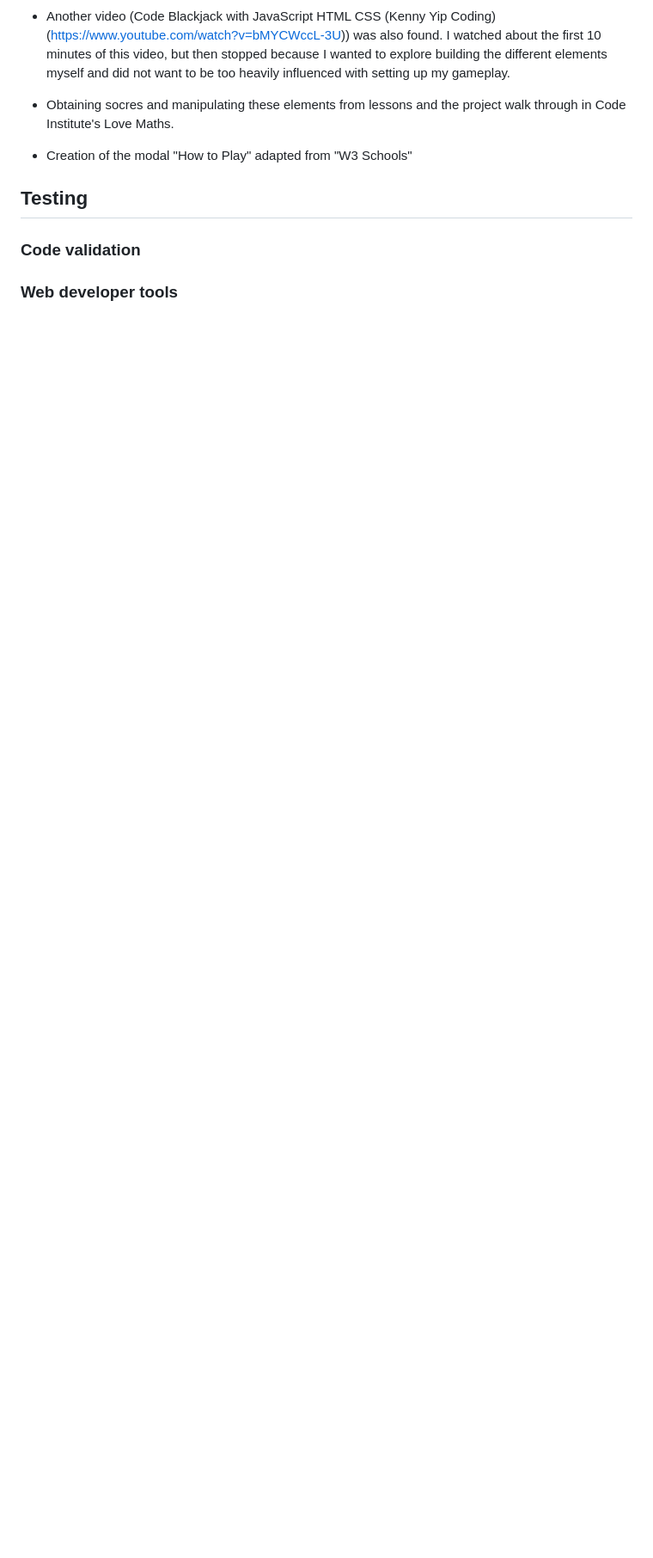
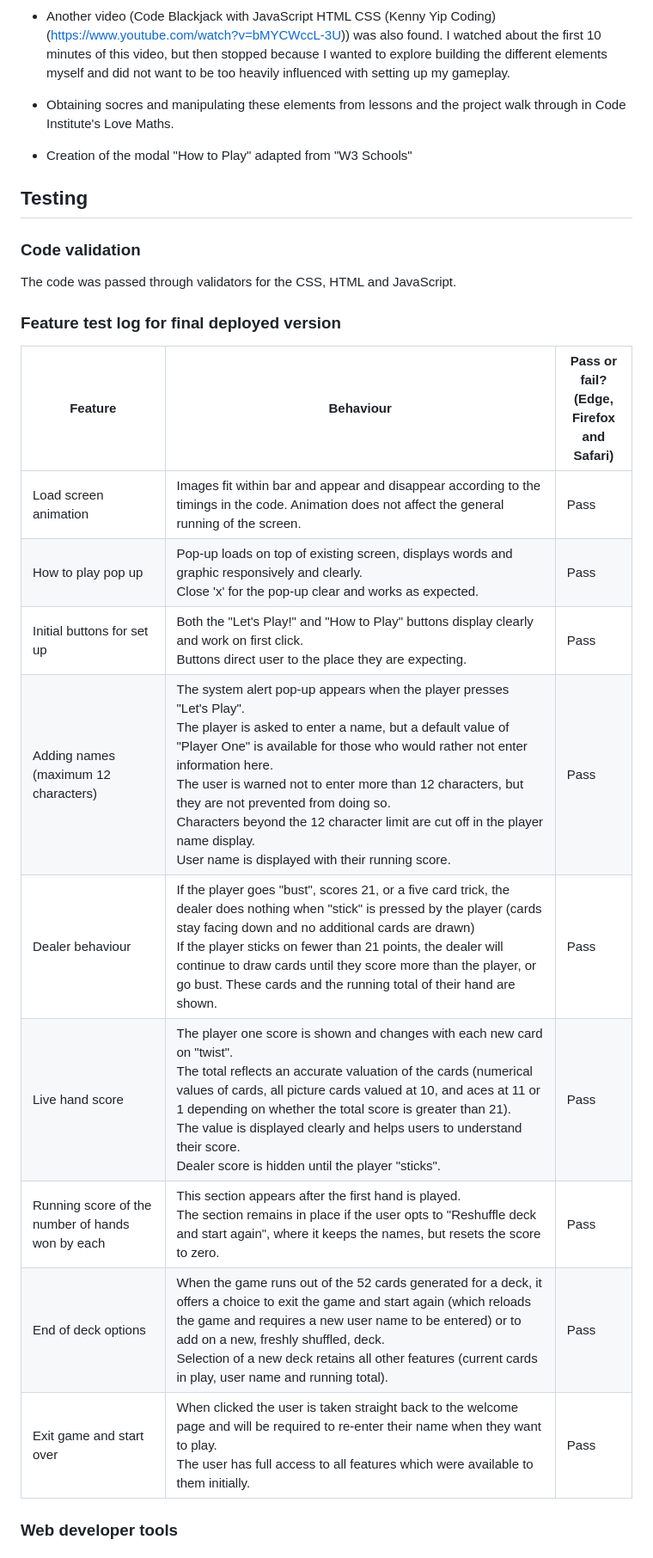
Before and after one commit to ajmccredie/black-jack, a Markdown page: README.md, the part around the change printed below. Shown: that part at 86% size. Drawn GitHub-style; blank space fills up the shorter version.

```diff
--- a/README.md
+++ b/README.md
@@ -85,6 +88,18 @@ In order to get the project started, I initially really struggled with how to ap
 
 ## Testing
 ### Code validation
-
+The code was passed through validators for the CSS, HTML and JavaScript.
+### Feature test log for final deployed version
+| Feature | Behaviour | Pass or fail? <br>(Edge, Firefox<br> and Safari) |
+| -------------- | -------------- | -------------- |
+| Load screen animation  | Images fit within bar and appear and disappear according to the timings in the code. Animation does not affect the general running of the screen.   | Pass   |
+| How to play pop up  | Pop-up loads on top of existing screen, displays words and graphic responsively and clearly. <br>Close 'x' for the pop-up clear and works as expected.   | Pass   |
+| Initial buttons for set up | Both the "Let's Play!" and "How to Play" buttons display clearly and work on first click. <br> Buttons direct user to the place they are expecting.   | Pass   |
+| Adding names (maximum 12 characters)  | The system alert pop-up appears when the player presses "Let's Play". <br>The player is asked to enter a name, but a default value of "Player One" is available for those who would rather not enter information here.<br> The user is warned not to enter more than 12 characters, but they are not prevented from doing so.<br> Characters beyond the 12 character limit are cut off in the player name display.<br> User name is displayed with their running score.   | Pass   |
+| Dealer behaviour  | If the player goes "bust", scores 21, or a five card trick, the dealer does nothing when "stick" is pressed by the player (cards stay facing down and no additional cards are drawn)<br> If the player sticks on fewer than 21 points, the dealer will continue to draw cards until they score more than the player, or go bust. These cards and the running total of their hand are shown.   | Pass   |
+| Live hand score  | The player one score is shown and changes with each new card on "twist".<br> The total reflects an accurate valuation of the cards (numerical values of cards, all picture cards valued at 10, and aces at 11 or 1 depending on whether the total score is greater than 21).<br> The value is displayed clearly and helps users to understand their score.<br> Dealer score is hidden until the player "sticks".   | Pass   |
+| Running score of the number of hands won by each | This section appears after the first hand is played.<br>The section remains in place if the user opts to "Reshuffle deck and start again", where it keeps the names, but resets the score to zero.   | Pass   |
+| End of deck options  | When the game runs out of the 52 cards generated for a deck, it offers a choice to exit the game and start again (which reloads the game and requires a new user name to be entered) or to add on a new, freshly shuffled, deck. <br>Selection of a new deck retains all other features (current cards in play, user name and running total).   | Pass   |
+| Exit game and start over  | When clicked the user is taken straight back to the welcome page and will be required to re-enter their name when they want to play. <br>The user has full access to all features which were available to them initially.   | Pass   |
 
 ### Web developer tools
```
Also changed, not shown: other parts of README.md (+8 -2 lines), assets/images/readme/responsiveness_check.png (added).
